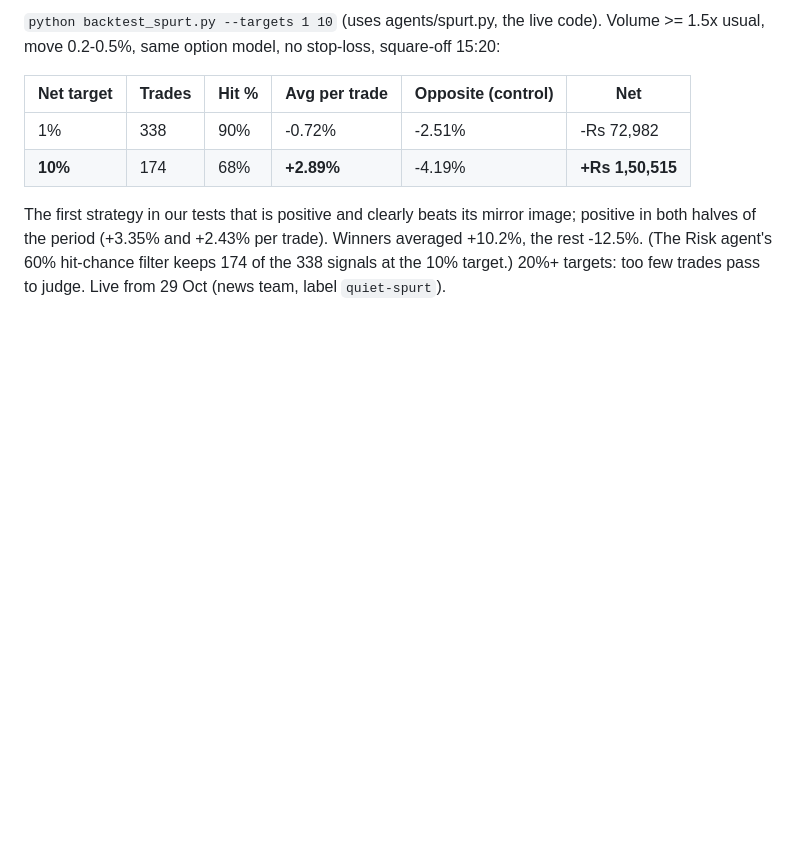
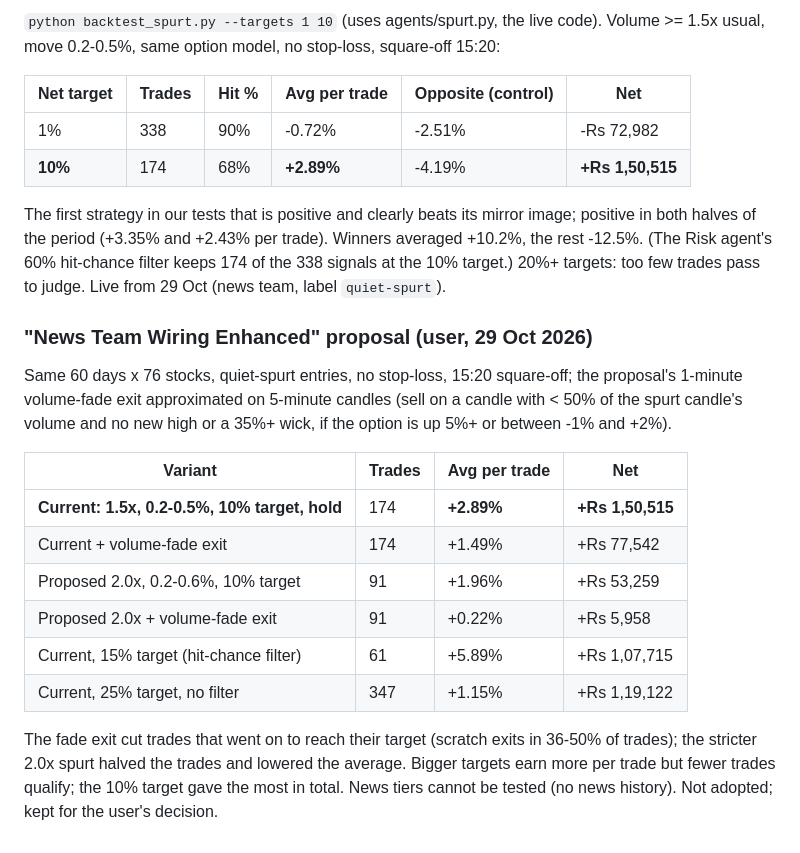
Before and after one commit to vishnupadma007-oss/Stock-market-scanner-of-India, a Markdown page: journal/backtest_summary.md, the part around the change. GitHub-like rendering; blank space fills up the shorter version.

Commit message:
Backtest: user's enhanced wiring (2.0x spurt, tiered targets, volume-fade exit) vs current quiet spurt
Co-Authored-By: Claude Opus 5.5 <noreply@anthropic.com>
Claude-Session: https://claude.ai/code/session_01TBdLBPmNnjqqm3xgfKAwdL

```diff
--- a/journal/backtest_summary.md
+++ b/journal/backtest_summary.md
@@ -138,3 +138,23 @@ The first strategy in our tests that is positive and clearly beats its mirror im
 halves of the period (+3.35% and +2.43% per trade). Winners averaged +10.2%, the rest -12.5%.
 (The Risk agent's 60% hit-chance filter keeps 174 of the 338 signals at the 10% target.)
 20%+ targets: too few trades pass to judge. Live from 29 Oct (news team, label `quiet-spurt`).
+
+### "News Team Wiring Enhanced" proposal (user, 29 Oct 2026)
+
+Same 60 days x 76 stocks, quiet-spurt entries, no stop-loss, 15:20 square-off; the proposal's
+1-minute volume-fade exit approximated on 5-minute candles (sell on a candle with < 50% of the spurt
+candle's volume and no new high or a 35%+ wick, if the option is up 5%+ or between -1% and +2%).
+
+| Variant | Trades | Avg per trade | Net |
+|---|---|---|---|
+| **Current: 1.5x, 0.2-0.5%, 10% target, hold** | 174 | **+2.89%** | **+Rs 1,50,515** |
+| Current + volume-fade exit | 174 | +1.49% | +Rs 77,542 |
+| Proposed 2.0x, 0.2-0.6%, 10% target | 91 | +1.96% | +Rs 53,259 |
+| Proposed 2.0x + volume-fade exit | 91 | +0.22% | +Rs 5,958 |
+| Current, 15% target (hit-chance filter) | 61 | +5.89% | +Rs 1,07,715 |
+| Current, 25% target, no filter | 347 | +1.15% | +Rs 1,19,122 |
+
+The fade exit cut trades that went on to reach their target (scratch exits in 36-50% of trades);
+the stricter 2.0x spurt halved the trades and lowered the average. Bigger targets earn more per
+trade but fewer trades qualify; the 10% target gave the most in total. News tiers cannot be tested
+(no news history). Not adopted; kept for the user's decision.
```
